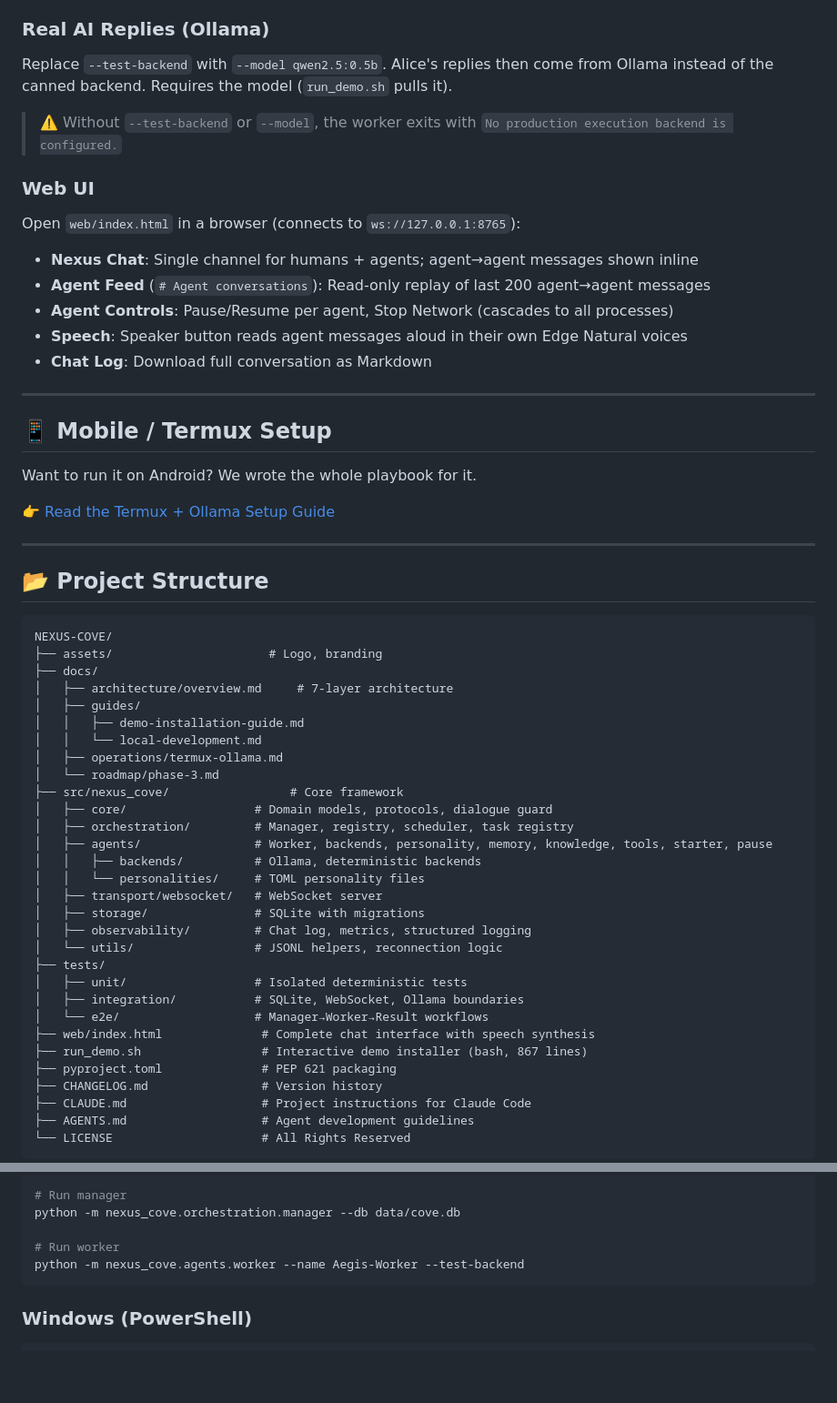
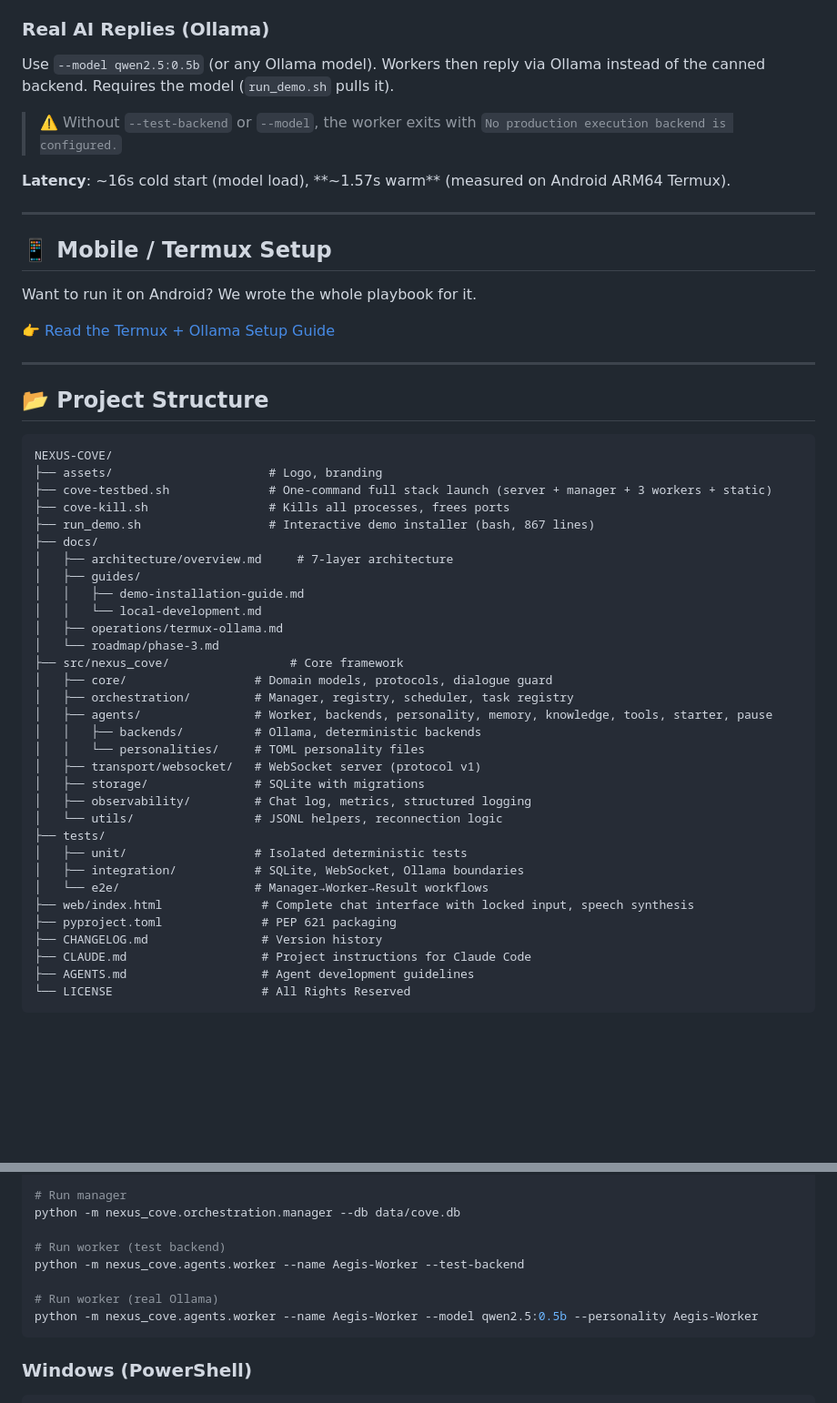
Before and after one commit to thomasmixon2024/NEXUS-COVE, a Markdown page: README.md, 2 parts joined by grey strips. Shown at 91% size. GitHub-like rendering; blank space fills up the shorter version.

````diff
--- a/README.md
+++ b/README.md
@@ -276,19 +295,11 @@ That's the topology verified end-to-end.
 
 ### Real AI Replies (Ollama)
 
-Replace `--test-backend` with `--model qwen2.5:0.5b`. Alice's replies then come from Ollama instead of the canned backend. Requires the model (`run_demo.sh` pulls it).
+Use `--model qwen2.5:0.5b` (or any Ollama model). Workers then reply via Ollama instead of the canned backend. Requires the model (`run_demo.sh` pulls it).
 
 > ⚠️ Without `--test-backend` or `--model`, the worker exits with `No production execution backend is configured.`
 
-### Web UI
-
-Open `web/index.html` in a browser (connects to `ws://127.0.0.1:8765`):
-
-- **Nexus Chat**: Single channel for humans + agents; agent→agent messages shown inline
-- **Agent Feed** (`# Agent conversations`): Read-only replay of last 200 agent→agent messages
-- **Agent Controls**: Pause/Resume per agent, Stop Network (cascades to all processes)
-- **Speech**: Speaker button reads agent messages aloud in their own Edge Natural voices
-- **Chat Log**: Download full conversation as Markdown
+**Latency**: ~16s cold start (model load), **~1.57s warm** (measured on Android ARM64 Termux).
 
 ---
 
@@ -305,6 +316,9 @@ Want to run it on Android? We wrote the whole playbook for it.
 ```text
 NEXUS-COVE/
 ├── assets/                      # Logo, branding
+├── cove-testbed.sh              # One-command full stack launch (server + manager + 3 workers + static)
+├── cove-kill.sh                 # Kills all processes, frees ports
+├── run_demo.sh                  # Interactive demo installer (bash, 867 lines)
 ├── docs/
 │   ├── architecture/overview.md     # 7-layer architecture
 │   ├── guides/
@@ -318,7 +332,7 @@ NEXUS-COVE/
 │   ├── agents/                # Worker, backends, personality, memory, knowledge, tools, starter, pause
 │   │   ├── backends/          # Ollama, deterministic backends
 │   │   └── personalities/     # TOML personality files
-│   ├── transport/websocket/   # WebSocket server
+│   ├── transport/websocket/   # WebSocket server (protocol v1)
 │   ├── storage/               # SQLite with migrations
 │   ├── observability/         # Chat log, metrics, structured logging
 │   └── utils/                 # JSONL helpers, reconnection logic
@@ -326,8 +340,7 @@ NEXUS-COVE/
 │   ├── unit/                  # Isolated deterministic tests
 │   ├── integration/           # SQLite, WebSocket, Ollama boundaries
 │   └── e2e/                   # Manager→Worker→Result workflows
-├── web/index.html              # Complete chat interface with speech synthesis
-├── run_demo.sh                 # Interactive demo installer (bash, 867 lines)
+├── web/index.html              # Complete chat interface with locked input, speech synthesis
 ├── pyproject.toml              # PEP 621 packaging
 ├── CHANGELOG.md                # Version history
 ├── CLAUDE.md                   # Project instructions for Claude Code
@@ -361,8 +374,11 @@ python -m nexus_cove.transport.websocket.server
 # Run manager
 python -m nexus_cove.orchestration.manager --db data/cove.db
 
-# Run worker
+# Run worker (test backend)
 python -m nexus_cove.agents.worker --name Aegis-Worker --test-backend
+
+# Run worker (real Ollama)
+python -m nexus_cove.agents.worker --name Aegis-Worker --model qwen2.5:0.5b --personality Aegis-Worker
 ```
 
 ### Windows (PowerShell)
````
Also changed, not shown: other parts of README.md (+48 -29 lines).
